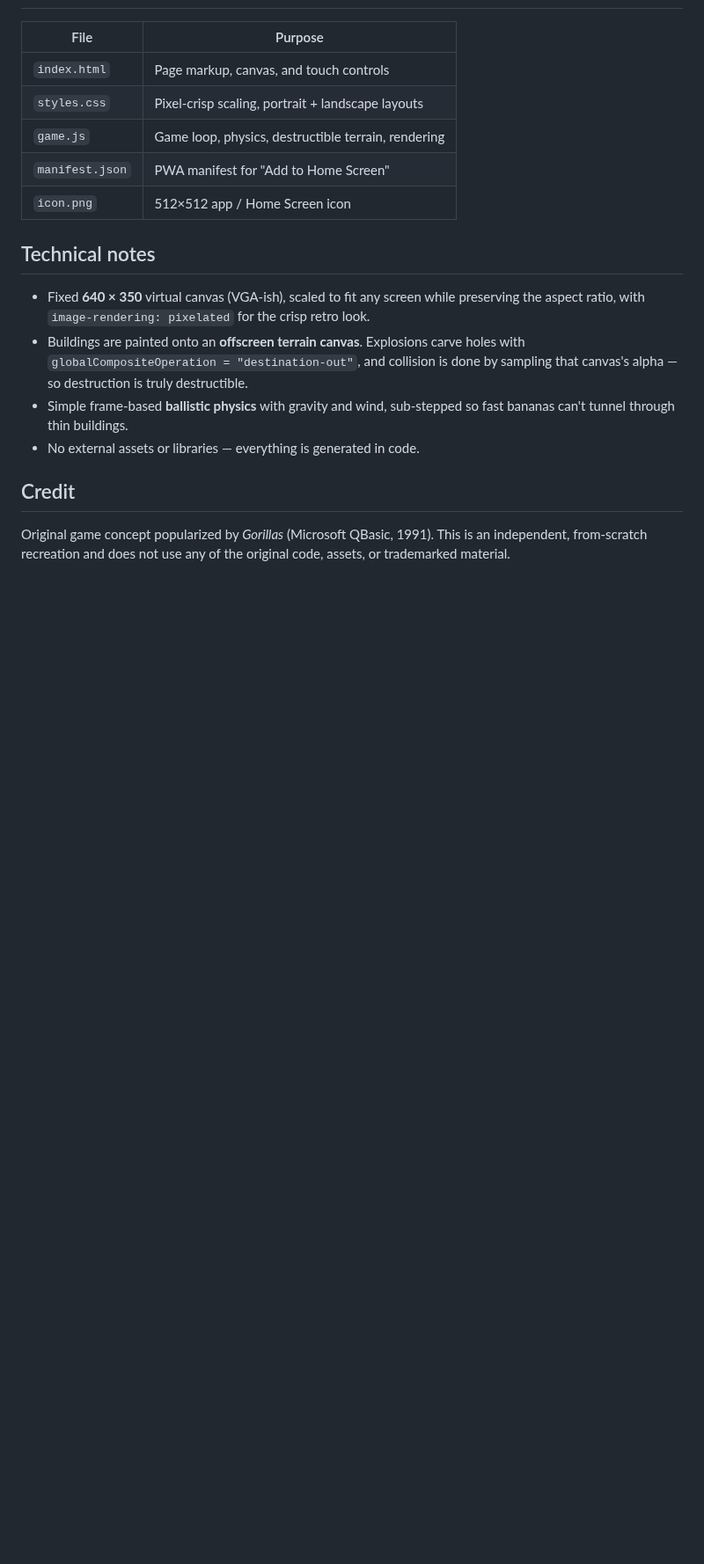
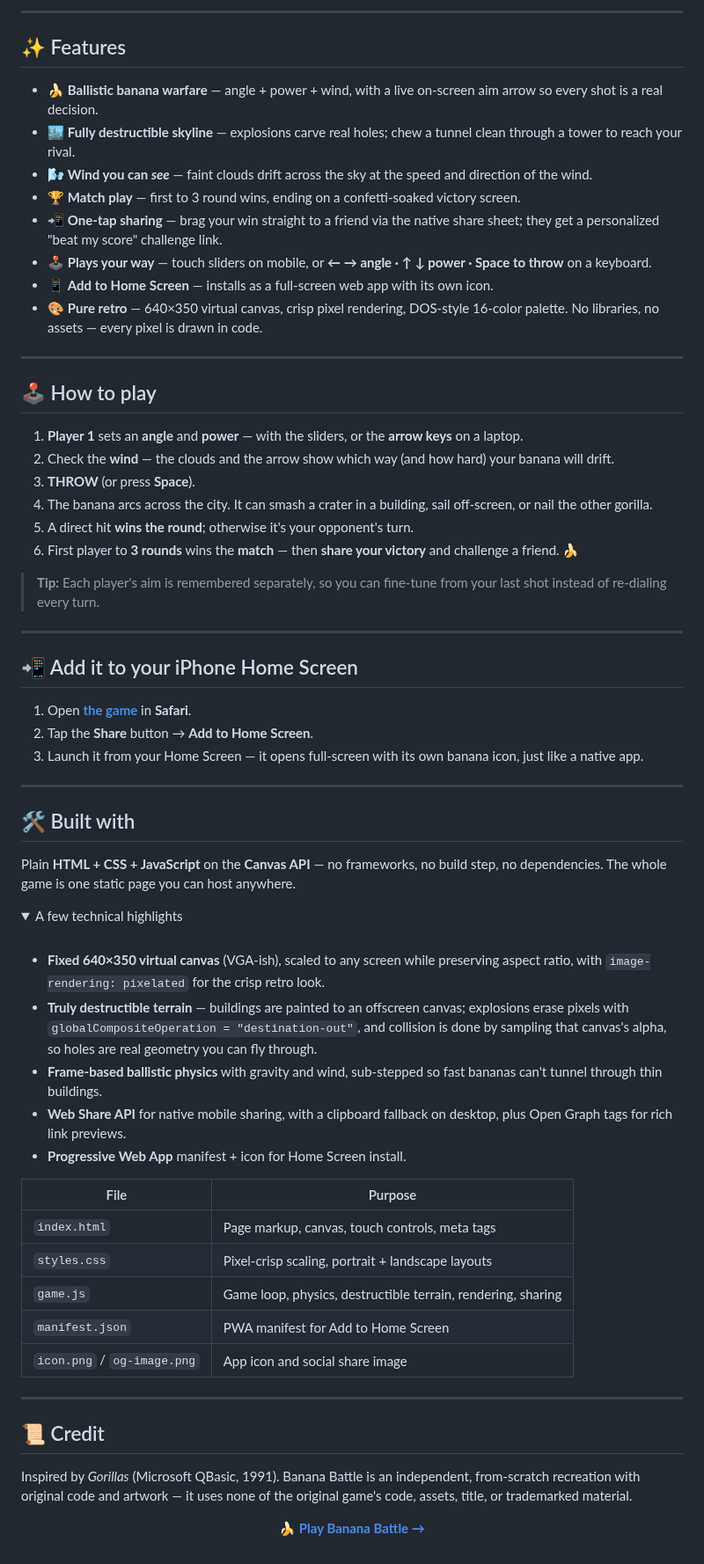
Before and after one commit to michael480th/Banana-Battle, a Markdown page: README.md, the part around one of its changes. Shown at 88% size. Rendered like a GitHub page; folded sections open; blank space fills up the shorter version.

```diff
--- a/README.md
+++ b/README.md
@@ -46,26 +39,74 @@ can serve it directly.
+</div>
+
+---
+
+## ✨ Features
+
+- 🍌 **Ballistic banana warfare** — angle + power + wind, with a live on-screen aim arrow so every shot is a real decision.
+- 🏙️ **Fully destructible skyline** — explosions carve real holes; chew a tunnel clean through a tower to reach your rival.
+- 🌬️ **Wind you can *see*** — faint clouds drift across the sky at the speed and direction of the wind.
+- 🏆 **Match play** — first to 3 round wins, ending on a confetti-soaked victory screen.
+- 📲 **One-tap sharing** — brag your win straight to a friend via the native share sheet; they get a personalized "beat my score" challenge link.
+- 🕹️ **Plays your way** — touch sliders on mobile, or **← → angle · ↑ ↓ power · Space to throw** on a keyboard.
+- 📱 **Add to Home Screen** — installs as a full-screen web app with its own icon.
+- 🎨 **Pure retro** — 640×350 virtual canvas, crisp pixel rendering, DOS-style 16-color palette. No libraries, no assets — every pixel is drawn in code.
+
+---
+
+## 🕹️ How to play
+
+1. **Player 1** sets an **angle** and **power** — with the sliders, or the **arrow keys** on a laptop.
+2. Check the **wind** — the clouds and the arrow show which way (and how hard) your banana will drift.
+3. **THROW** (or press **Space**).
+4. The banana arcs across the city. It can smash a crater in a building, sail off-screen, or nail the other gorilla.
+5. A direct hit **wins the round**; otherwise it's your opponent's turn.
+6. First player to **3 rounds** wins the **match** — then **share your victory** and challenge a friend. 🍌
+
+> **Tip:** Each player's aim is remembered separately, so you can fine-tune from your last shot instead of re-dialing every turn.
+
+---
+
+## 📲 Add it to your iPhone Home Screen
+
+1. Open **[the game](https://michael480th.github.io/Banana-Battle/)** in **Safari**.
+2. Tap the **Share** button → **Add to Home Screen**.
+3. Launch it from your Home Screen — it opens full-screen with its own banana icon, just like a native app.
+
+---
+
+## 🛠️ Built with
+
+Plain **HTML + CSS + JavaScript** on the **Canvas API** — no frameworks, no build step, no dependencies. The whole game is one static page you can host anywhere.
+
+<details>
+<summary>A few technical highlights</summary>
+
+<br/>
+
+- **Fixed 640×350 virtual canvas** (VGA-ish), scaled to any screen while preserving aspect ratio, with `image-rendering: pixelated` for the crisp retro look.
+- **Truly destructible terrain** — buildings are painted to an offscreen canvas; explosions erase pixels with `globalCompositeOperation = "destination-out"`, and collision is done by sampling that canvas's alpha, so holes are real geometry you can fly through.
+- **Frame-based ballistic physics** with gravity and wind, sub-stepped so fast bananas can't tunnel through thin buildings.
+- **Web Share API** for native mobile sharing, with a clipboard fallback on desktop, plus Open Graph tags for rich link previews.
+- **Progressive Web App** manifest + icon for Home Screen install.
 
 | File | Purpose |
 |------|---------|
-| `index.html`  | Page markup, canvas, and touch controls |
-| `styles.css`  | Pixel-crisp scaling, portrait + landscape layouts |
-| `game.js`     | Game loop, physics, destructible terrain, rendering |
-| `manifest.json` | PWA manifest for "Add to Home Screen" |
-| `icon.png`    | 512×512 app / Home Screen icon |
+| `index.html` | Page markup, canvas, touch controls, meta tags |
+| `styles.css` | Pixel-crisp scaling, portrait + landscape layouts |
+| `game.js` | Game loop, physics, destructible terrain, rendering, sharing |
+| `manifest.json` | PWA manifest for Add to Home Screen |
+| `icon.png` / `og-image.png` | App icon and social share image |
 
-## Technical notes
+</details>
 
-- Fixed **640 × 350** virtual canvas (VGA-ish), scaled to fit any screen while
-  preserving the aspect ratio, with `image-rendering: pixelated` for the crisp
-  retro look.
-- Buildings are painted onto an **offscreen terrain canvas**. Explosions carve
-  holes with `globalCompositeOperation = "destination-out"`, and collision is
-  done by sampling that canvas's alpha — so destruction is truly destructible.
-- Simple frame-based **ballistic physics** with gravity and wind, sub-stepped so
-  fast bananas can't tunnel through thin buildings.
-- No external assets or libraries — everything is generated in code.
+---
 
-## Credit
+## 📜 Credit
 
-Original game concept popularized by *Gorillas* (Microsoft QBasic, 1991). This
-is an independent, from-scratch recreation and does not use any of the original
-code, assets, or trademarked material.
+Inspired by *Gorillas* (Microsoft QBasic, 1991). Banana Battle is an independent, from-scratch recreation with original code and artwork — it uses none of the original game's code, assets, title, or trademarked material.
+
+<div align="center">
+
+**[🍌 Play Banana Battle →](https://michael480th.github.io/Banana-Battle/)**
+
+</div>
```
Also changed, not shown: other parts of README.md (+27 -34 lines), screenshots/landscape.png (added), screenshots/mobile.png (added), screenshots/victory.png (added).
